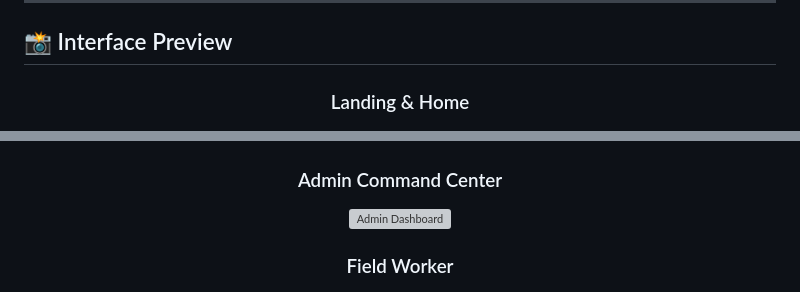
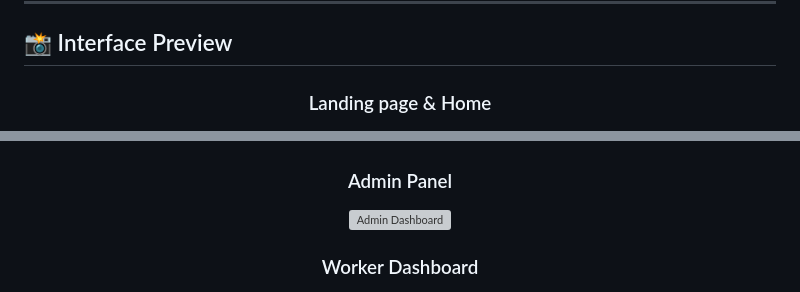
Before and after one commit to vedantjagtap53/Field-Hub, a Markdown page: README.md, 2 parts joined by grey strips. GitHub-like rendering; grey boxes are pictures that could not be loaded.

```diff
--- a/README.md
+++ b/README.md
@@ -53,17 +53,17 @@ Unlike simple record-keeping tools, Field Hub focuses on **accountability and im
 ## 📸 Interface Preview
 
 <div align="center">
-  <h3>Landing & Home</h3>
+  <h3>Landing page & Home</h3>
   <img src="screenshots/homepage.png" alt="Home Page" width="800"/>
 </div>
 
 <div align="center">
-  <h3>Admin Command Center</h3>
+  <h3>Admin Panel</h3>
   <img src="screenshots/admin-dashboard.png" alt="Admin Dashboard" width="800"/>
 </div>
 
 <div align="center">
-  <h3>Field Worker </h3>
+  <h3>Worker Dashboard </h3>
   <img src="screenshots/worker-dashboard.png" alt="Worker Dashboard" width="300"/>
 </div>
 
```
